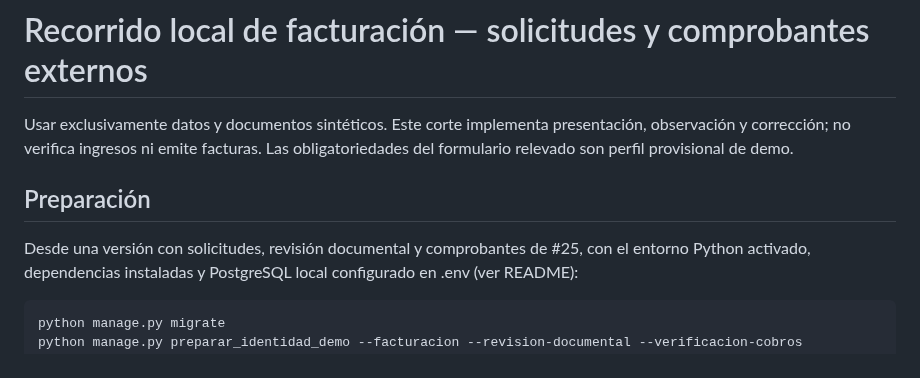
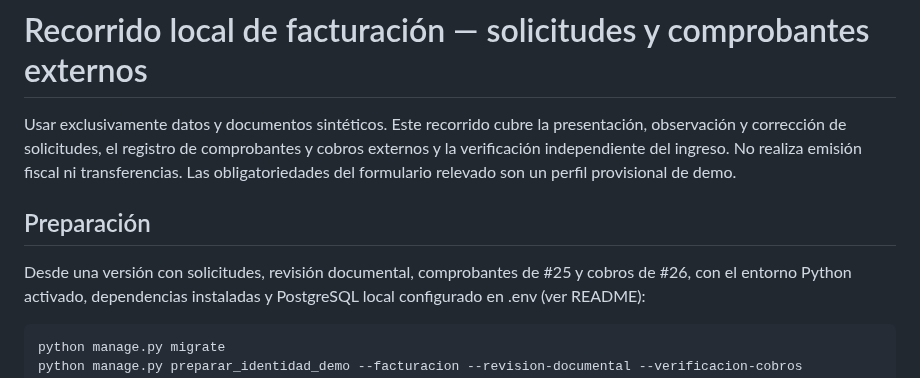
Before and after one commit to MatiasAFernandez/PS_Cooperadora, a Markdown page: docs/guides/recorrido-facturacion-i2.md, the part around the change. Drawn GitHub-style.

Commit message:
docs: conciliar alcance de la guia de cobros (#26)

````diff
--- a/docs/guides/recorrido-facturacion-i2.md
+++ b/docs/guides/recorrido-facturacion-i2.md
@@ -1,12 +1,15 @@
 # Recorrido local de facturación — solicitudes y comprobantes externos
 
-Usar exclusivamente datos y documentos sintéticos. Este corte implementa
-presentación, observación y corrección; no verifica ingresos ni emite facturas.
-Las obligatoriedades del formulario relevado son perfil provisional de demo.
+Usar exclusivamente datos y documentos sintéticos. Este recorrido cubre la
+presentación, observación y corrección de solicitudes, el registro de comprobantes
+y cobros externos y la verificación independiente del ingreso. No realiza emisión
+fiscal ni transferencias. Las obligatoriedades del formulario relevado son un
+perfil provisional de demo.
 
 ## Preparación
 
-Desde una versión con solicitudes, revisión documental y comprobantes de #25, con el entorno Python
+Desde una versión con solicitudes, revisión documental, comprobantes de #25 y
+cobros de #26, con el entorno Python
 activado, dependencias instaladas y PostgreSQL local configurado en .env (ver README):
 
 ```powershell
````
